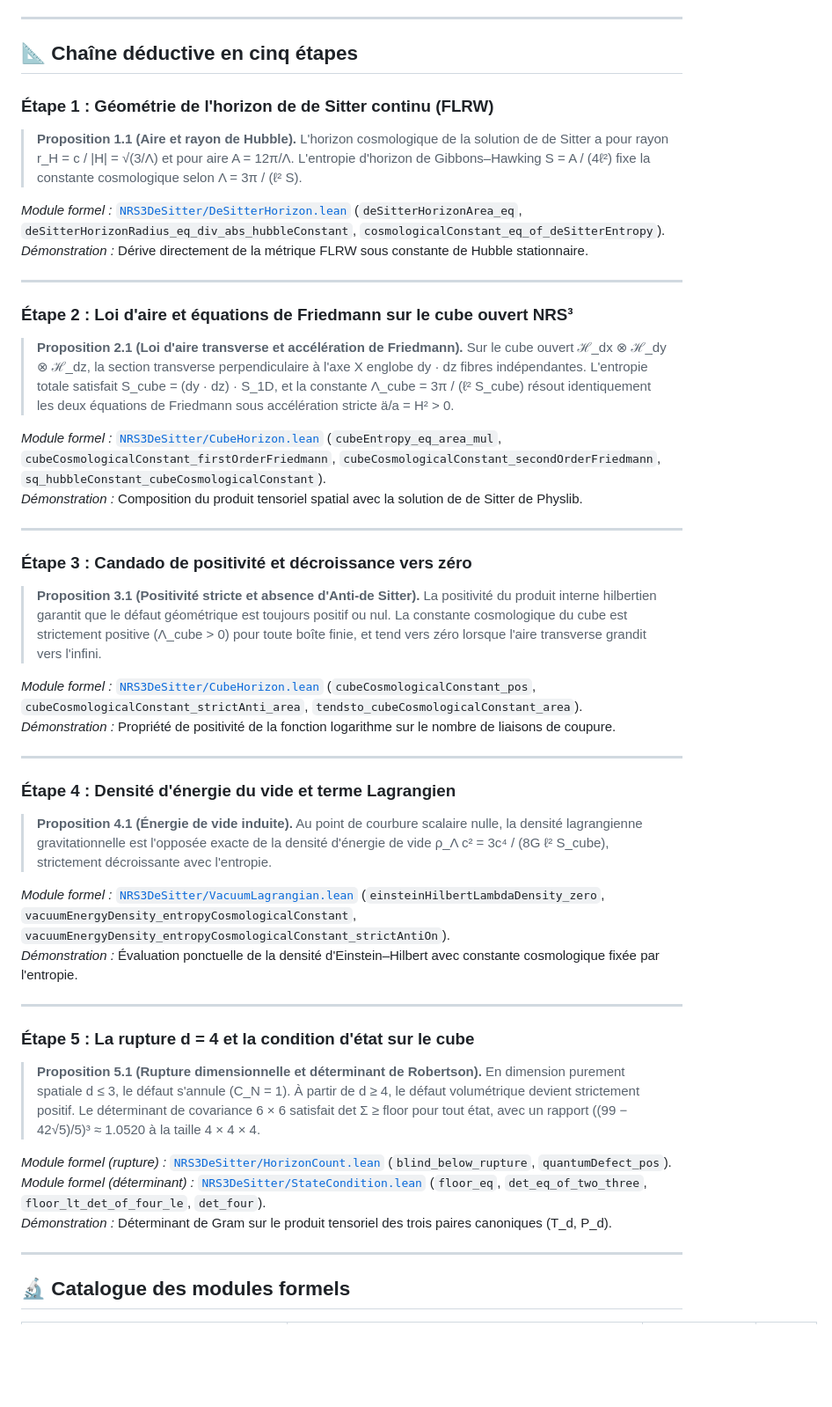
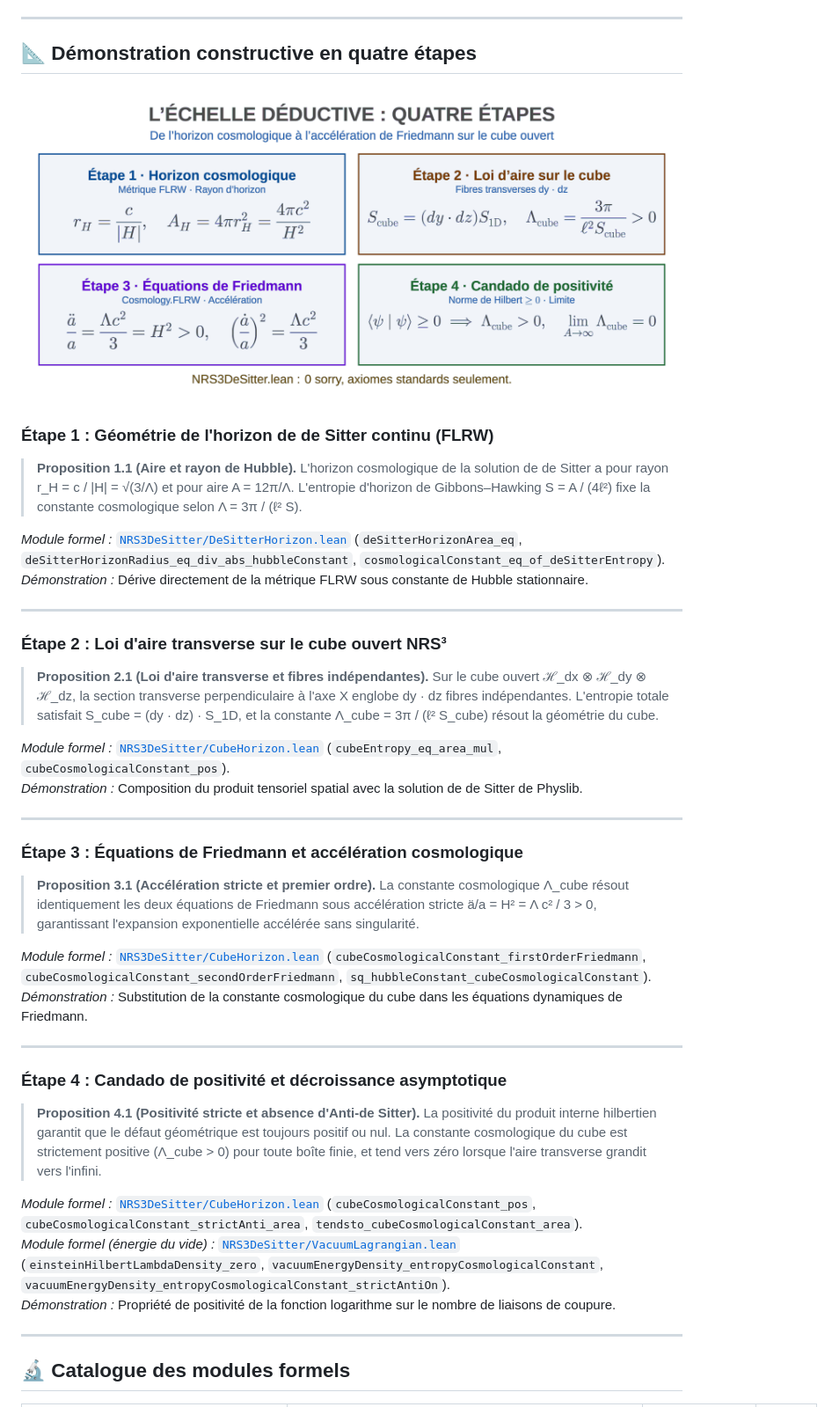
Before and after one commit to naype888-cloud/nrs3-de-sitter, a Markdown page: README.md, the part around the change. Shown at 88% size. GitHub-like rendering; pictures changed too: assets/claro/plaque_desitter_etapes.png (added); blank space fills up the shorter version.

Commit message:
docs: ajouter la plaque de l'échelle déductive en quatre étapes

```diff
--- a/README.md
+++ b/README.md
@@ -46,7 +46,11 @@ Ce dépôt établit la théorie constructive de l'horizon de de Sitter et des é
 
 ---
 
-## 📐 Chaîne déductive en cinq étapes
+## 📐 Démonstration constructive en quatre étapes
+
+<div align="center">
+<picture><source media="(prefers-color-scheme: dark)" srcset="assets/oscuro/plaque_desitter_etapes.png"><img src="assets/claro/plaque_desitter_etapes.png" alt="L'échelle déductive en quatre étapes : de l'horizon cosmologique à l'accélération de Friedmann" width="860"></picture>
+</div>
 
 ### Étape 1 : Géométrie de l'horizon de de Sitter continu (FLRW)
 
@@ -57,40 +61,31 @@ Ce dépôt établit la théorie constructive de l'horizon de de Sitter et des é
 
 ---
 
-### Étape 2 : Loi d'aire et équations de Friedmann sur le cube ouvert NRS³
+### Étape 2 : Loi d'aire transverse sur le cube ouvert NRS³
 
-> **Proposition 2.1 (Loi d'aire transverse et accélération de Friedmann).** Sur le cube ouvert ℋ_dx ⊗ ℋ_dy ⊗ ℋ_dz, la section transverse perpendiculaire à l'axe X englobe dy · dz fibres indépendantes. L'entropie totale satisfait S_cube = (dy · dz) · S_1D, et la constante Λ_cube = 3π / (ℓ² S_cube) résout identiquement les deux équations de Friedmann sous accélération stricte ä/a = H² > 0.
+> **Proposition 2.1 (Loi d'aire transverse et fibres indépendantes).** Sur le cube ouvert ℋ_dx ⊗ ℋ_dy ⊗ ℋ_dz, la section transverse perpendiculaire à l'axe X englobe dy · dz fibres indépendantes. L'entropie totale satisfait S_cube = (dy · dz) · S_1D, et la constante Λ_cube = 3π / (ℓ² S_cube) résout la géométrie du cube.
 
-*Module formel :* [`NRS3DeSitter/CubeHorizon.lean`](NRS3DeSitter/CubeHorizon.lean) (`cubeEntropy_eq_area_mul`, `cubeCosmologicalConstant_firstOrderFriedmann`, `cubeCosmologicalConstant_secondOrderFriedmann`, `sq_hubbleConstant_cubeCosmologicalConstant`).
+*Module formel :* [`NRS3DeSitter/CubeHorizon.lean`](NRS3DeSitter/CubeHorizon.lean) (`cubeEntropy_eq_area_mul`, `cubeCosmologicalConstant_pos`).
 *Démonstration :* Composition du produit tensoriel spatial avec la solution de de Sitter de Physlib.
 
 ---
 
-### Étape 3 : Candado de positivité et décroissance vers zéro
+### Étape 3 : Équations de Friedmann et accélération cosmologique
 
-> **Proposition 3.1 (Positivité stricte et absence d'Anti-de Sitter).** La positivité du produit interne hilbertien garantit que le défaut géométrique est toujours positif ou nul. La constante cosmologique du cube est strictement positive (Λ_cube > 0) pour toute boîte finie, et tend vers zéro lorsque l'aire transverse grandit vers l'infini.
+> **Proposition 3.1 (Accélération stricte et premier ordre).** La constante cosmologique Λ_cube résout identiquement les deux équations de Friedmann sous accélération stricte ä/a = H² = Λ c² / 3 > 0, garantissant l'expansion exponentielle accélérée sans singularité.
 
-*Module formel :* [`NRS3DeSitter/CubeHorizon.lean`](NRS3DeSitter/CubeHorizon.lean) (`cubeCosmologicalConstant_pos`, `cubeCosmologicalConstant_strictAnti_area`, `tendsto_cubeCosmologicalConstant_area`).
-*Démonstration :* Propriété de positivité de la fonction logarithme sur le nombre de liaisons de coupure.
+*Module formel :* [`NRS3DeSitter/CubeHorizon.lean`](NRS3DeSitter/CubeHorizon.lean) (`cubeCosmologicalConstant_firstOrderFriedmann`, `cubeCosmologicalConstant_secondOrderFriedmann`, `sq_hubbleConstant_cubeCosmologicalConstant`).
+*Démonstration :* Substitution de la constante cosmologique du cube dans les équations dynamiques de Friedmann.
 
 ---
 
-### Étape 4 : Densité d'énergie du vide et terme Lagrangien
+### Étape 4 : Candado de positivité et décroissance asymptotique
 
-> **Proposition 4.1 (Énergie de vide induite).** Au point de courbure scalaire nulle, la densité lagrangienne gravitationnelle est l'opposée exacte de la densité d'énergie de vide ρ_Λ c² = 3c⁴ / (8G ℓ² S_cube), strictement décroissante avec l'entropie.
+> **Proposition 4.1 (Positivité stricte et absence d'Anti-de Sitter).** La positivité du produit interne hilbertien garantit que le défaut géométrique est toujours positif ou nul. La constante cosmologique du cube est strictement positive (Λ_cube > 0) pour toute boîte finie, et tend vers zéro lorsque l'aire transverse grandit vers l'infini.
 
-*Module formel :* [`NRS3DeSitter/VacuumLagrangian.lean`](NRS3DeSitter/VacuumLagrangian.lean) (`einsteinHilbertLambdaDensity_zero`, `vacuumEnergyDensity_entropyCosmologicalConstant`, `vacuumEnergyDensity_entropyCosmologicalConstant_strictAntiOn`).
-*Démonstration :* Évaluation ponctuelle de la densité d'Einstein–Hilbert avec constante cosmologique fixée par l'entropie.
-
----
-
-### Étape 5 : La rupture d = 4 et la condition d'état sur le cube
-
-> **Proposition 5.1 (Rupture dimensionnelle et déterminant de Robertson).** En dimension purement spatiale d ≤ 3, le défaut s'annule (C_N = 1). À partir de d ≥ 4, le défaut volumétrique devient strictement positif. Le déterminant de covariance 6 × 6 satisfait det Σ ≥ floor pour tout état, avec un rapport ((99 − 42√5)/5)³ ≈ 1.0520 à la taille 4 × 4 × 4.
-
-*Module formel (rupture) :* [`NRS3DeSitter/HorizonCount.lean`](NRS3DeSitter/HorizonCount.lean) (`blind_below_rupture`, `quantumDefect_pos`).
-*Module formel (déterminant) :* [`NRS3DeSitter/StateCondition.lean`](NRS3DeSitter/StateCondition.lean) (`floor_eq`, `det_eq_of_two_three`, `floor_lt_det_of_four_le`, `det_four`).
-*Démonstration :* Déterminant de Gram sur le produit tensoriel des trois paires canoniques (T_d, P_d).
+*Module formel :* [`NRS3DeSitter/CubeHorizon.lean`](NRS3DeSitter/CubeHorizon.lean) (`cubeCosmologicalConstant_pos`, `cubeCosmologicalConstant_strictAnti_area`, `tendsto_cubeCosmologicalConstant_area`).
+*Module formel (énergie du vide) :* [`NRS3DeSitter/VacuumLagrangian.lean`](NRS3DeSitter/VacuumLagrangian.lean) (`einsteinHilbertLambdaDensity_zero`, `vacuumEnergyDensity_entropyCosmologicalConstant`, `vacuumEnergyDensity_entropyCosmologicalConstant_strictAntiOn`).
+*Démonstration :* Propriété de positivité de la fonction logarithme sur le nombre de liaisons de coupure.
 
 ---
 
```
Also changed, not shown: assets/oscuro/plaque_desitter_etapes.png (added), assets/plaque_desitter_etapes.png (added).
